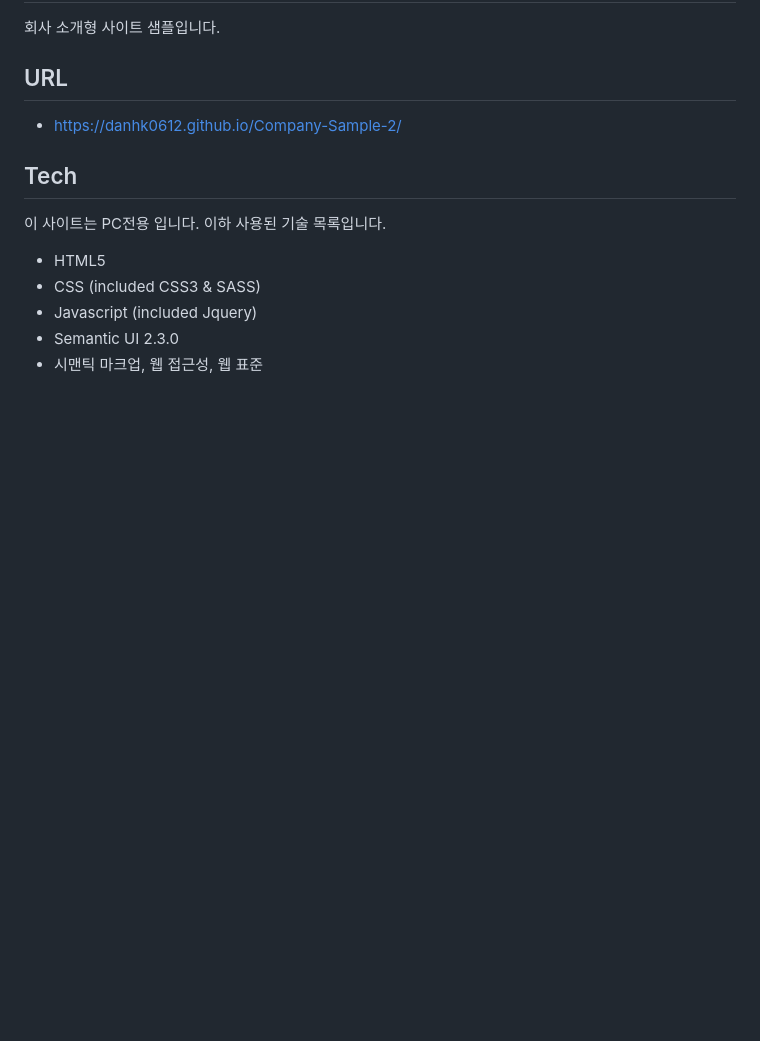
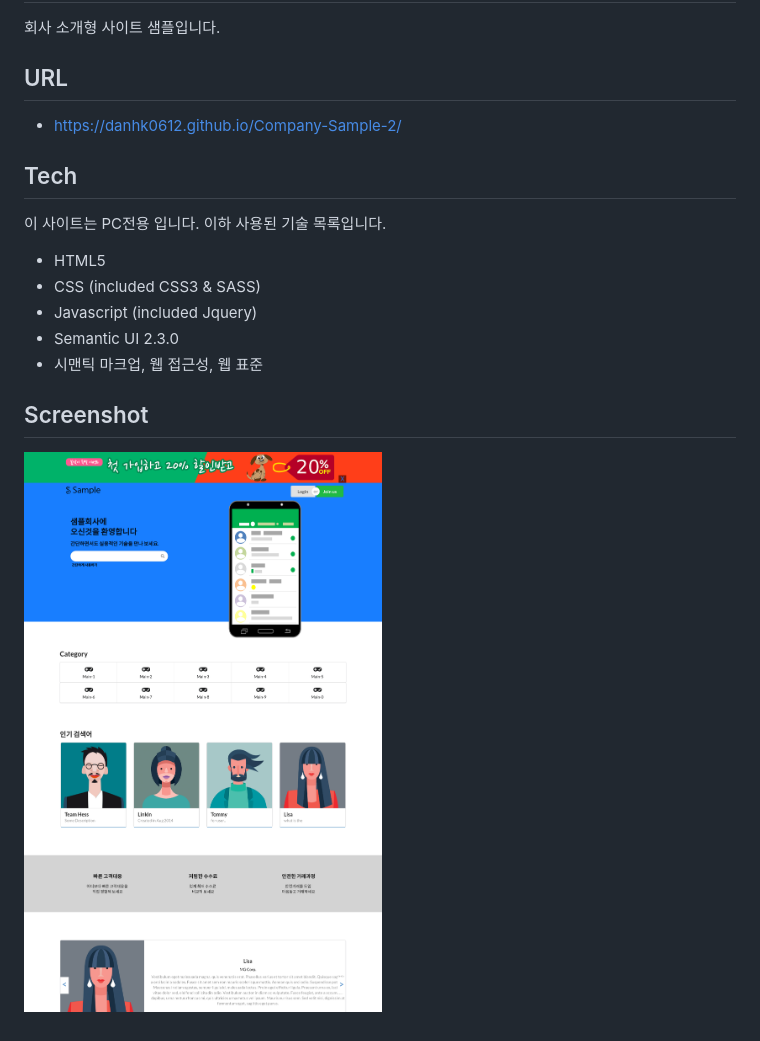
Before and after one commit to danhk0612/Company-Sample-2, a Markdown page: README.md, the part around the change. GitHub-like rendering; pictures changed too: img/sample1.png (added); blank space fills up the shorter version.

Commit message:
Add Screenshot

```diff
--- a/README.md
+++ b/README.md
@@ -16,3 +16,7 @@
 - Javascript (included Jquery)
 - Semantic UI 2.3.0
 - 시맨틱 마크업, 웹 접근성, 웹 표준
+
+## Screenshot
+
+![스크린샷](https://github.com/danhk0612/Company-Sample-2/raw/master/img/sample1.png)
```
